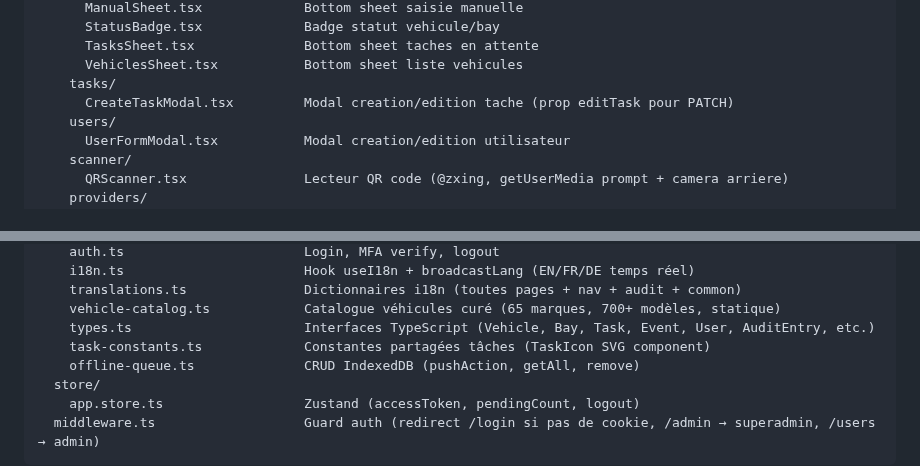
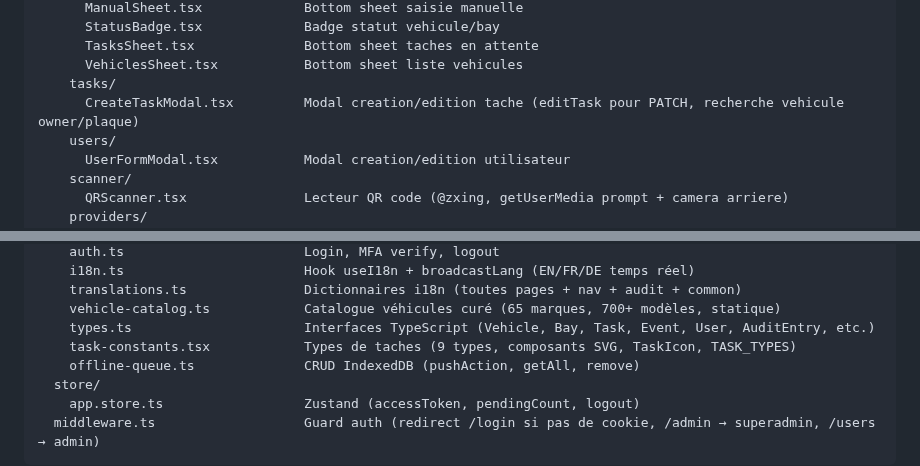
Before and after one commit to ADR3N4LYN3/HaritageMotor, a Markdown page: pwa/README.md, 2 parts joined by grey strips. Drawn GitHub-style.

```diff
--- a/pwa/README.md
+++ b/pwa/README.md
@@ -117,7 +118,7 @@ pwa/
       TasksSheet.tsx              Bottom sheet taches en attente
       VehiclesSheet.tsx           Bottom sheet liste vehicules
     tasks/
-      CreateTaskModal.tsx         Modal creation/edition tache (prop editTask pour PATCH)
+      CreateTaskModal.tsx         Modal creation/edition tache (editTask pour PATCH, recherche vehicule owner/plaque)
     users/
       UserFormModal.tsx           Modal creation/edition utilisateur
     scanner/
@@ -137,7 +138,7 @@ pwa/
     translations.ts               Dictionnaires i18n (toutes pages + nav + audit + common)
     vehicle-catalog.ts            Catalogue véhicules curé (65 marques, 700+ modèles, statique)
     types.ts                      Interfaces TypeScript (Vehicle, Bay, Task, Event, User, AuditEntry, etc.)
-    task-constants.ts             Constantes partagées tâches (TaskIcon SVG component)
+    task-constants.tsx            Types de taches (9 types, composants SVG, TaskIcon, TASK_TYPES)
     offline-queue.ts              CRUD IndexedDB (pushAction, getAll, remove)
   store/
     app.store.ts                  Zustand (accessToken, pendingCount, logout)
```
Also changed, not shown: other parts of pwa/README.md (+10 -6 lines), docs/database.md (+2 -1 lines), docs/pwa.md (+11 -10 lines).
